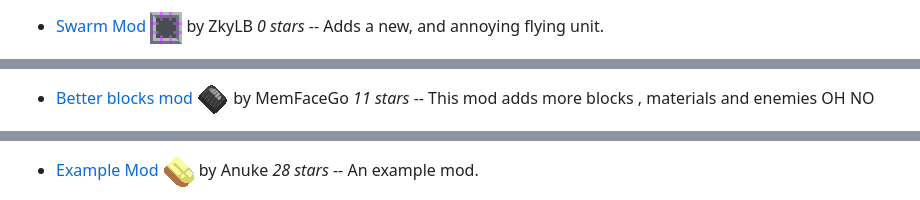
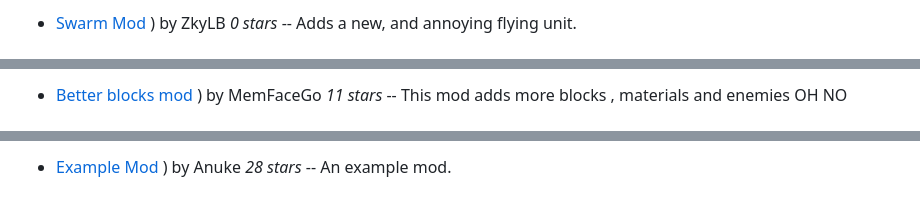
Before and after one commit to SimonWoodburyForget/mindustry-mods, a Markdown page: README.md, 3 parts joined by grey strips. Rendered like a GitHub page.

```diff
--- a/README.md
+++ b/README.md
@@ -20,3 +20,3 @@ A list of mods, ordered by most recently committed:
 
-  - [Swarm Mod](https://github.com/ZkyLB/Swarm-Mod) ![ ](images/swarm-mod-icon.png) by ZkyLB *0 stars* -- Adds a new, and annoying flying unit.
+  - [Swarm Mod](https://github.com/ZkyLB/Swarm-Mod) ) by ZkyLB *0 stars* -- Adds a new, and annoying flying unit.
 
@@ -37,3 +37,3 @@ EN: This mod adds a lot of mechanisms, ores, enemies, new energy sources
 
-  - [Better blocks mod](https://github.com/MemFaceGo/Better-Blocks-Mod) ![ ](images/better-blocks-mod-icon.png) by MemFaceGo *11 stars* -- This mod adds more blocks , materials and enemies OH NO
+  - [Better blocks mod](https://github.com/MemFaceGo/Better-Blocks-Mod) ) by MemFaceGo *11 stars* -- This mod adds more blocks , materials and enemies OH NO
 
@@ -43,3 +43,3 @@ EN: This mod adds a lot of mechanisms, ores, enemies, new energy sources
 
-  - [Example Mod](https://github.com/Anuken/ExampleMod) ![ ](images/examplemod-icon.png) by Anuke *28 stars* -- An example mod.
+  - [Example Mod](https://github.com/Anuken/ExampleMod) ) by Anuke *28 stars* -- An example mod.
 
```
Also changed, not shown: other parts of README.md (+33 -33 lines), images/demonx3-erm-icon.png (added), 2 other files.
